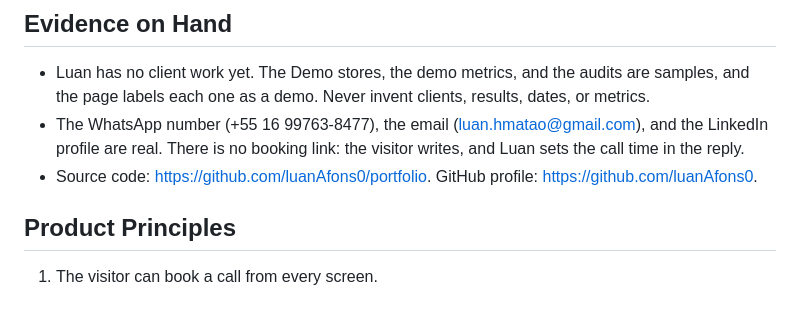
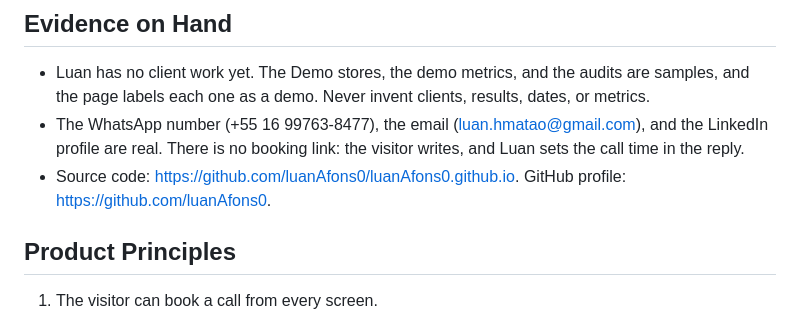
Before and after one commit to luanAfons0/luanAfons0.github.io, a Markdown page: PRODUCT.md, the part around the change. Drawn GitHub-style.

```diff
--- a/PRODUCT.md
+++ b/PRODUCT.md
@@ -45,7 +45,7 @@ The page reads as the audit that Luan sends to a store owner: a store measured F
 
 - Luan has no client work yet. The Demo stores, the demo metrics, and the audits are samples, and the page labels each one as a demo. Never invent clients, results, dates, or metrics.
 - The WhatsApp number (+55 16 99763-8477), the email (luan.hmatao@gmail.com), and the LinkedIn profile are real. There is no booking link: the visitor writes, and Luan sets the call time in the reply.
-- Source code: https://github.com/luanAfons0/portfolio. GitHub profile: https://github.com/luanAfons0.
+- Source code: https://github.com/luanAfons0/luanAfons0.github.io. GitHub profile: https://github.com/luanAfons0.
 
 ## Product Principles
 
```
Also changed, not shown: AGENTS.md (+5 -1 lines).
